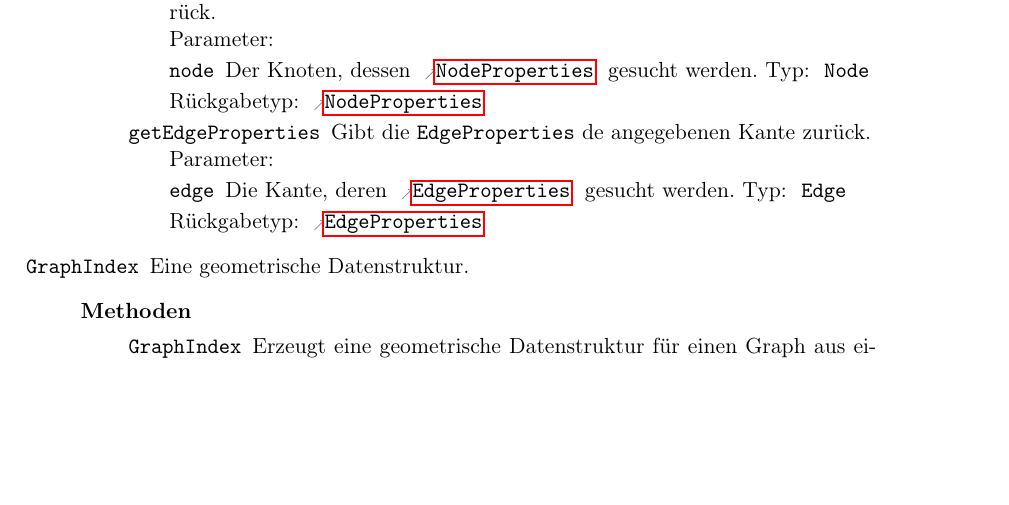
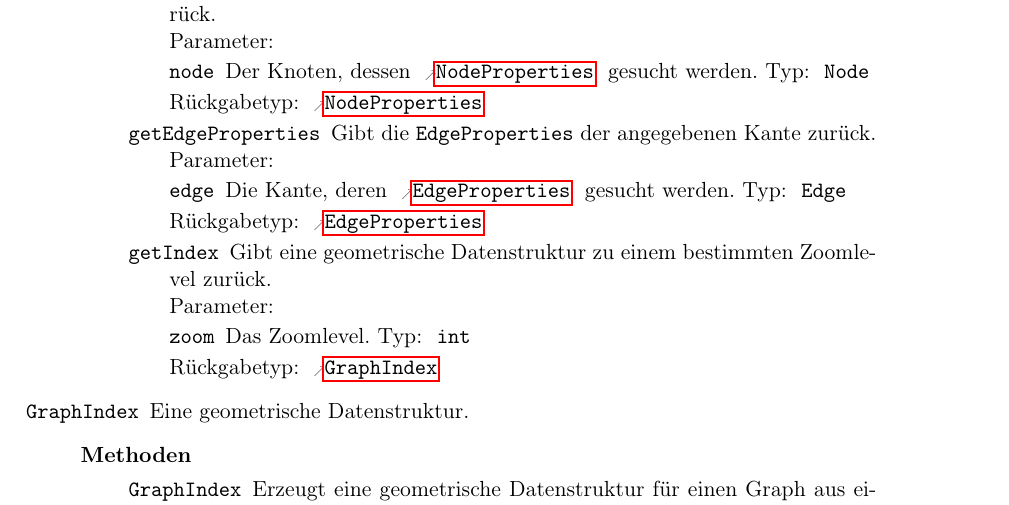
Before and after one commit to routeKIT/routeKIT, a LaTeX document (entwurf/entwurf.tex): part of page 15 of 21, cut so that both start at the same text, the shorter picture padded with empty space. Compiled offline with pdfLaTeX.

Commit message:
Methode getIndex beschrieben.

```diff
--- a/entwurf/entwurf.tex
+++ b/entwurf/entwurf.tex
@@ -1197,7 +1197,10 @@ Um die Routenberechnung zu beschleunigen, wird pro \gls{profil} und \gls{karte}
                  {Gibt die \code{NodeProperties} des angegebenen Knotens zurück.}
           \method{getEdgeProperties}[EdgeProperties]
                  {\param{edge}{Edge}{Die Kante, deren \reftype{EdgeProperties} gesucht werden.}}
-                 {Gibt die \code{EdgeProperties} de angegebenen Kante zurück.}
+                 {Gibt die \code{EdgeProperties} der angegebenen Kante zurück.}
+	\method{getIndex}[GraphIndex]
+	      {\param{zoom}{int}{Das Zoomlevel.}}
+                 {Gibt eine geometrische Datenstruktur zu einem bestimmten Zoomlevel zurück.}
         }
   \class{GraphIndex}
         {Eine geometrische Datenstruktur.}
```
